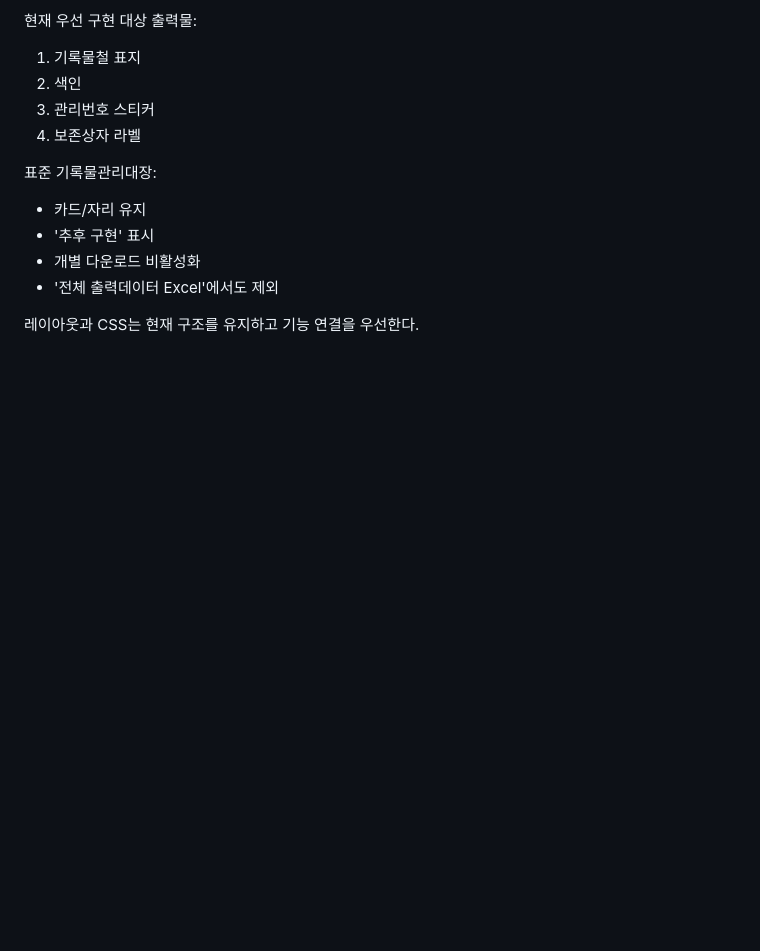
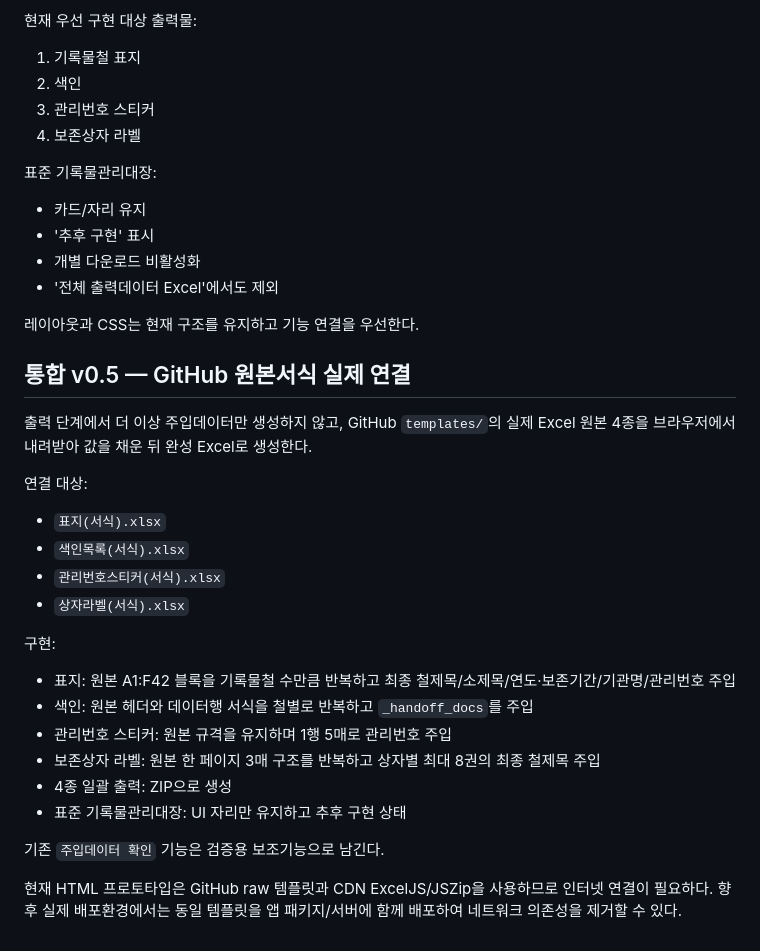
Before and after one commit to kirakein-gif/ddalkkak-records, a Markdown page: apps/management/README.md, the part around the change. Drawn GitHub-style; blank space fills up the shorter version.

Commit message:
Connect management v0.5 to canonical Excel templates

```diff
--- a/apps/management/README.md
+++ b/apps/management/README.md
@@ -168,3 +168,28 @@ UI 구조와 전체 업무 흐름은 유지하되,
 - '전체 출력데이터 Excel'에서도 제외
 
 레이아웃과 CSS는 현재 구조를 유지하고 기능 연결을 우선한다.
+
+
+## 통합 v0.5 — GitHub 원본서식 실제 연결
+
+출력 단계에서 더 이상 주입데이터만 생성하지 않고,
+GitHub `templates/`의 실제 Excel 원본 4종을 브라우저에서 내려받아 값을 채운 뒤 완성 Excel로 생성한다.
+
+연결 대상:
+- `표지(서식).xlsx`
+- `색인목록(서식).xlsx`
+- `관리번호스티커(서식).xlsx`
+- `상자라벨(서식).xlsx`
+
+구현:
+- 표지: 원본 A1:F42 블록을 기록물철 수만큼 반복하고 최종 철제목/소제목/연도·보존기간/기관명/관리번호 주입
+- 색인: 원본 헤더와 데이터행 서식을 철별로 반복하고 `_handoff_docs`를 주입
+- 관리번호 스티커: 원본 규격을 유지하며 1행 5매로 관리번호 주입
+- 보존상자 라벨: 원본 한 페이지 3매 구조를 반복하고 상자별 최대 8권의 최종 철제목 주입
+- 4종 일괄 출력: ZIP으로 생성
+- 표준 기록물관리대장: UI 자리만 유지하고 추후 구현 상태
+
+기존 `주입데이터 확인` 기능은 검증용 보조기능으로 남긴다.
+
+현재 HTML 프로토타입은 GitHub raw 템플릿과 CDN ExcelJS/JSZip을 사용하므로 인터넷 연결이 필요하다.
+향후 실제 배포환경에서는 동일 템플릿을 앱 패키지/서버에 함께 배포하여 네트워크 의존성을 제거할 수 있다.
```
